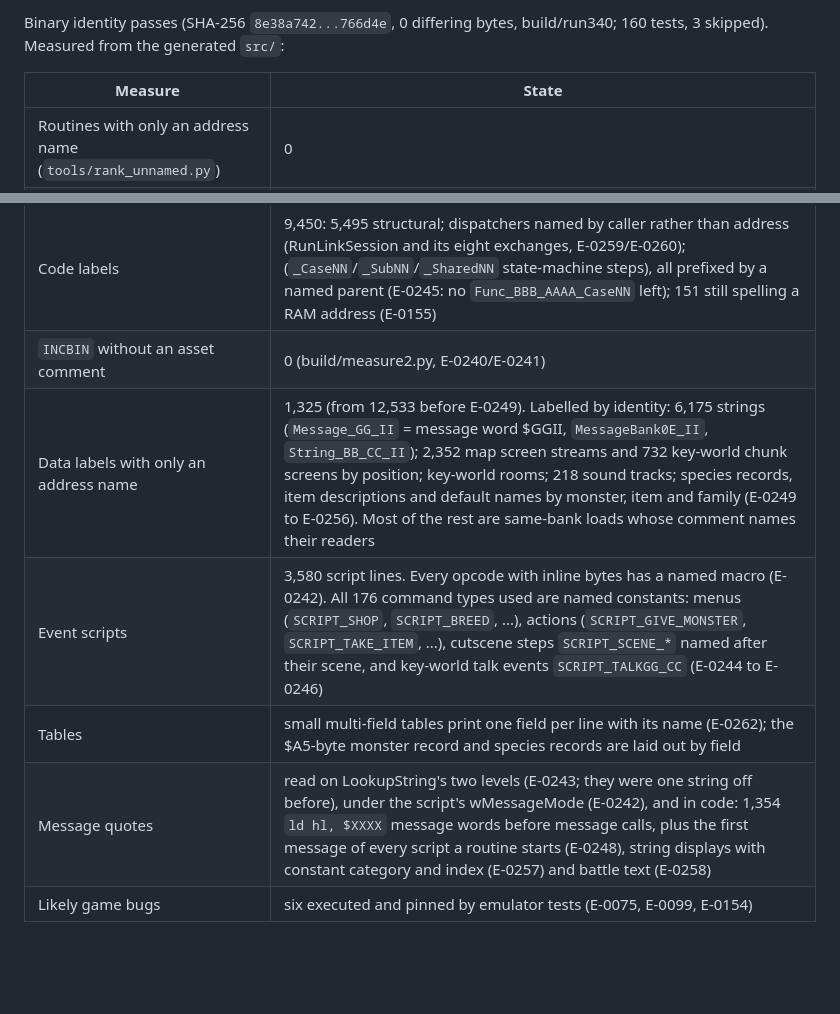
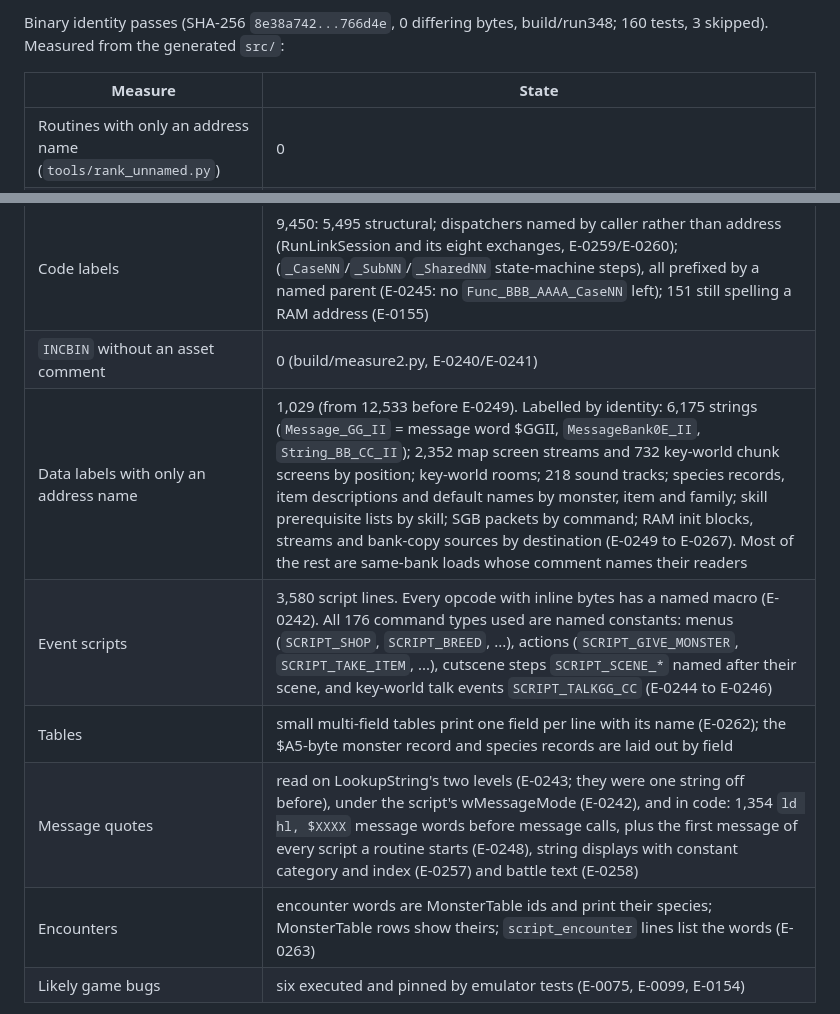
Before and after one commit to JoeyLandy/dwm2decomp, a Markdown page: docs/PROJECT_STATUS.md, 2 parts joined by grey strips. Drawn GitHub-style; blank space fills up the shorter version.

Commit message:
docs: refresh the readability state after E-0267
Co-Authored-By: Claude Opus 5.5 <noreply@anthropic.com>

```diff
--- a/docs/PROJECT_STATUS.md
+++ b/docs/PROJECT_STATUS.md
@@ -59,5 +59,5 @@ Known limits: code reached only through other banked-call forms, computed `jp hl
 
-Binary identity passes (SHA-256 `8e38a742...766d4e`, 0 differing bytes, build/run340; 160 tests, 3 skipped). Measured from the generated `src/`:
+Binary identity passes (SHA-256 `8e38a742...766d4e`, 0 differing bytes, build/run348; 160 tests, 3 skipped). Measured from the generated `src/`:
 
 | Measure | State |
 | --- | --- |
@@ -65,10 +65,11 @@ Binary identity passes (SHA-256 `8e38a742...766d4e`, 0 differing bytes, build/ru
 | RAM operands with only an address name (`tools/rank_unnamed.py --ram`) | 0 |
 | Code labels | 9,450: 5,495 structural; dispatchers named by caller rather than address (RunLinkSession and its eight exchanges, E-0259/E-0260); (`_CaseNN`/`_SubNN`/`_SharedNN` state-machine steps), all prefixed by a named parent (E-0245: no `Func_BBB_AAAA_CaseNN` left); 151 still spelling a RAM address (E-0155) |
 | `INCBIN` without an asset comment | 0 (build/measure2.py, E-0240/E-0241) |
-| Data labels with only an address name | 1,325 (from 12,533 before E-0249). Labelled by identity: 6,175 strings (`Message_GG_II` = message word $GGII, `MessageBank0E_II`, `String_BB_CC_II`); 2,352 map screen streams and 732 key-world chunk screens by position; key-world rooms; 218 sound tracks; species records, item descriptions and default names by monster, item and family (E-0249 to E-0256). Most of the rest are same-bank loads whose comment names their readers |
+| Data labels with only an address name | 1,029 (from 12,533 before E-0249). Labelled by identity: 6,175 strings (`Message_GG_II` = message word $GGII, `MessageBank0E_II`, `String_BB_CC_II`); 2,352 map screen streams and 732 key-world chunk screens by position; key-world rooms; 218 sound tracks; species records, item descriptions and default names by monster, item and family; skill prerequisite lists by skill; SGB packets by command; RAM init blocks, streams and bank-copy sources by destination (E-0249 to E-0267). Most of the rest are same-bank loads whose comment names their readers |
 | Event scripts | 3,580 script lines. Every opcode with inline bytes has a named macro (E-0242). All 176 command types used are named constants: menus (`SCRIPT_SHOP`, `SCRIPT_BREED`, ...), actions (`SCRIPT_GIVE_MONSTER`, `SCRIPT_TAKE_ITEM`, ...), cutscene steps `SCRIPT_SCENE_*` named after their scene, and key-world talk events `SCRIPT_TALKGG_CC` (E-0244 to E-0246) |
 | Tables | small multi-field tables print one field per line with its name (E-0262); the $A5-byte monster record and species records are laid out by field |
 | Message quotes | read on LookupString's two levels (E-0243; they were one string off before), under the script's wMessageMode (E-0242), and in code: 1,354 `ld hl, $XXXX` message words before message calls, plus the first message of every script a routine starts (E-0248), string displays with constant category and index (E-0257) and battle text (E-0258) |
+| Encounters | encounter words are MonsterTable ids and print their species; MonsterTable rows show theirs; `script_encounter` lines list the words (E-0263) |
 | Likely game bugs | six executed and pinned by emulator tests (E-0075, E-0099, E-0154) |
 
 Most routine and RAM names are C1 readings, and many describe mechanics or which routines use a byte rather than game meaning. Not yet done: meanings for most `_CaseNN` state-machine steps; many record fields (the SRAM monster record beyond its names, species records beyond family and EXP curve, MonsterTable bytes 6-9, object slot bytes 0 and $F); the states of the key-world talk-event commands; message quotes for key-world talk events (they use the wMapType bit-7 path).
```
Also changed, not shown: other parts of docs/PROJECT_STATUS.md (+1 -1 lines).
